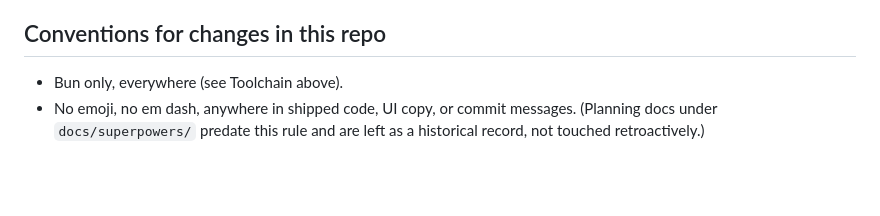
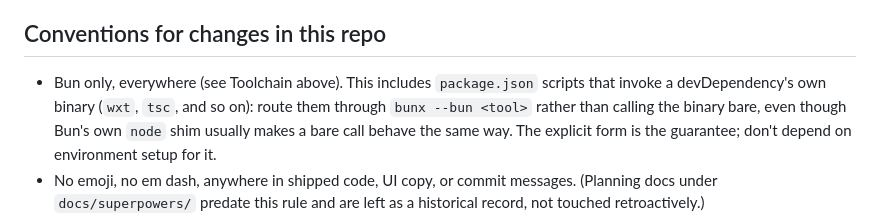
Before and after one commit to cr2007/apple-docs-alt-formats, a Markdown page: AGENTS.md, the part around the change. Drawn GitHub-style; blank space fills up the shorter version.

Commit message:
docs: state the bunx --bun convention for local binaries explicitly
The rule was already followed in package.json but never written
down as its own convention. State it plainly, so a future change
doesn't quietly regress back to a bare tool invocation.

```diff
--- a/AGENTS.md
+++ b/AGENTS.md
@@ -176,7 +176,12 @@ load an unpacked Firefox extension the way it loads a Chromium one.
 
 ## Conventions for changes in this repo
 
-- Bun only, everywhere (see Toolchain above).
+- Bun only, everywhere (see Toolchain above). This includes
+  `package.json` scripts that invoke a devDependency's own binary
+  (`wxt`, `tsc`, and so on): route them through `bunx --bun <tool>`
+  rather than calling the binary bare, even though Bun's own `node`
+  shim usually makes a bare call behave the same way. The explicit form
+  is the guarantee; don't depend on environment setup for it.
 - No emoji, no em dash, anywhere in shipped code, UI copy, or commit
   messages. (Planning docs under `docs/superpowers/` predate this rule
   and are left as a historical record, not touched retroactively.)
```
